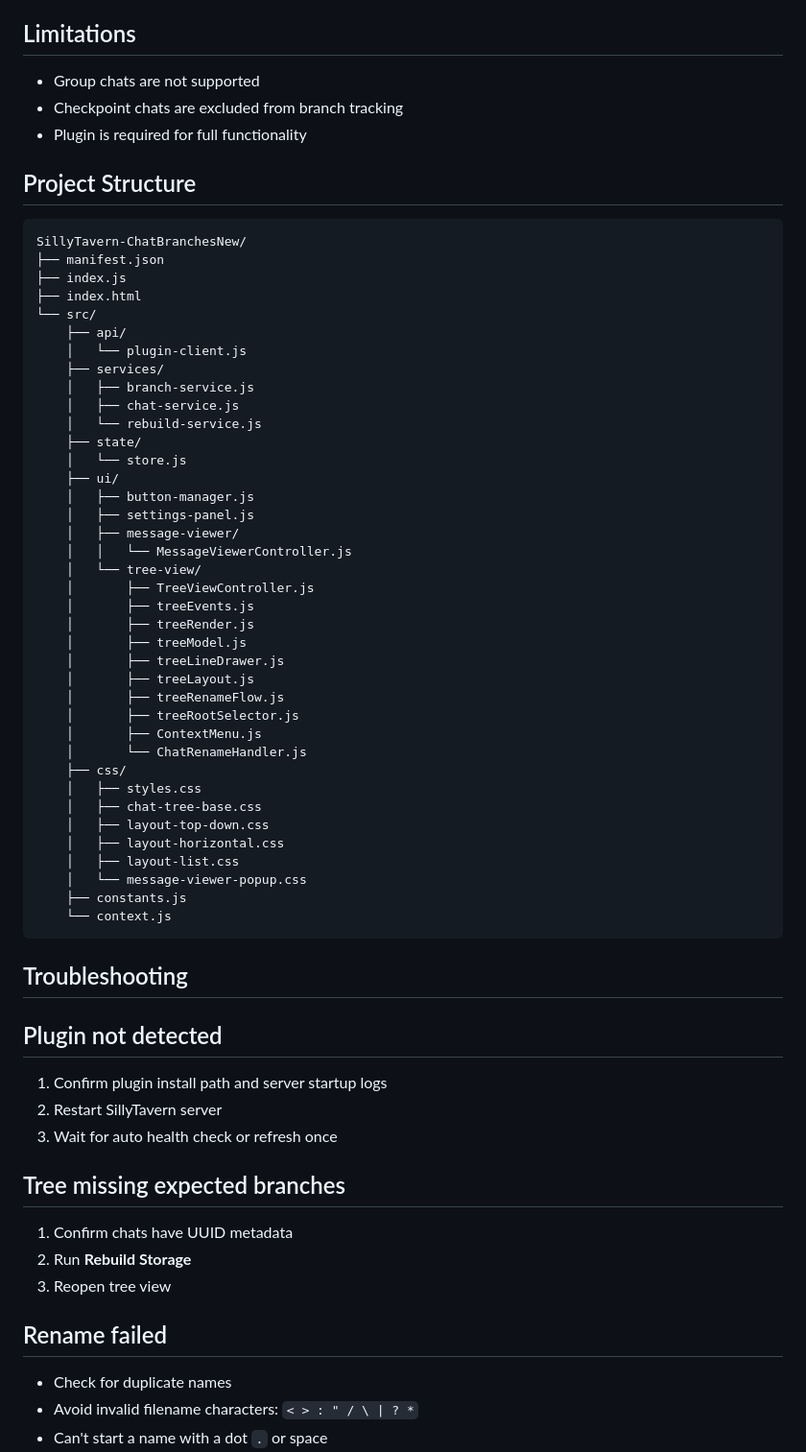
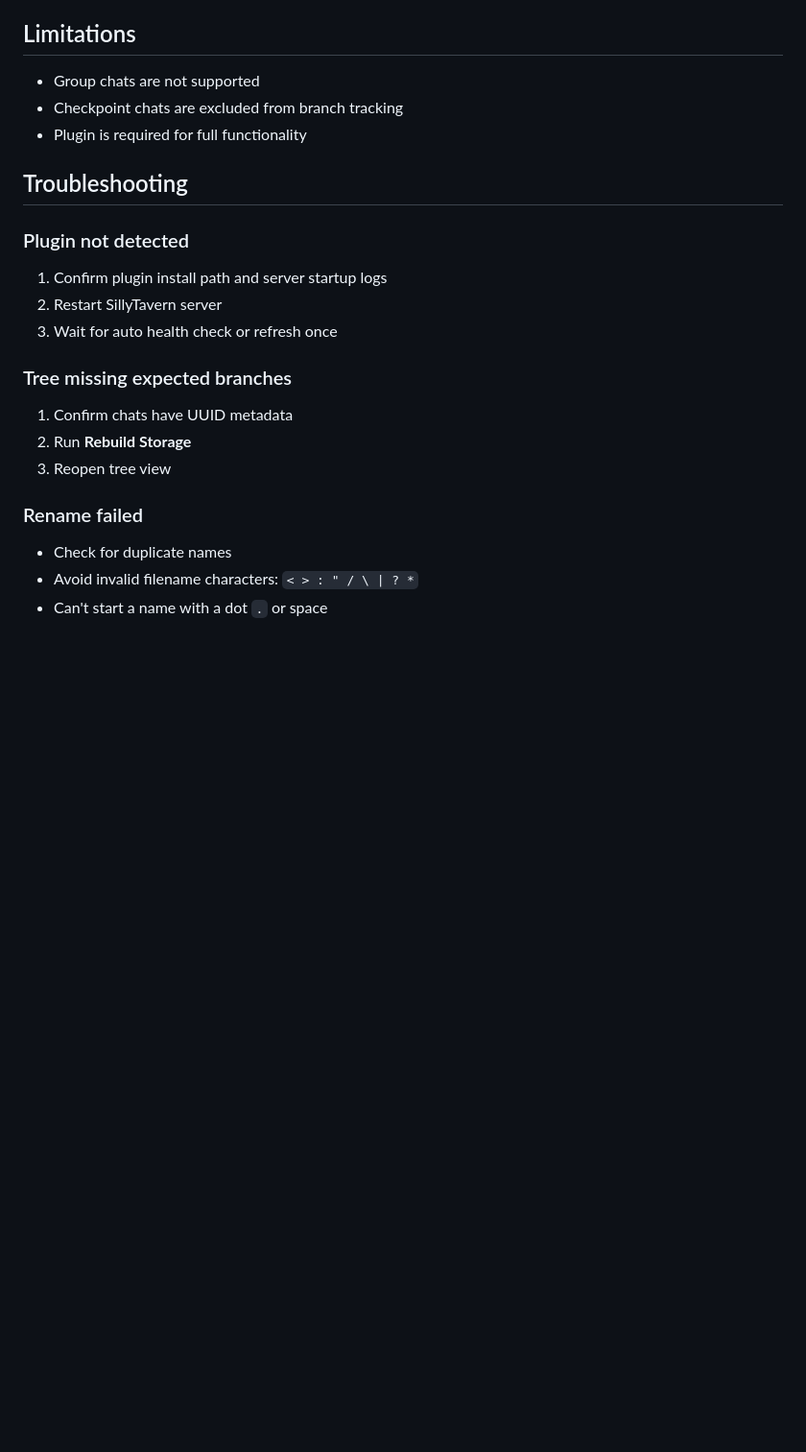
Before and after one commit to spaceman2408/SillyTavern-ChatBranchesNew, a Markdown page: README.md, the part around one of its changes. Shown at 96% size. Drawn GitHub-style; blank space fills up the shorter version.

````diff
--- a/README.md
+++ b/README.md
@@ -98,62 +83,19 @@ Open **Extensions -> Chat Branches**:
 - Checkpoint chats are excluded from branch tracking
 - Plugin is required for full functionality
 
-## Project Structure
-
-```text
-SillyTavern-ChatBranchesNew/
-├── manifest.json
-├── index.js
-├── index.html
-└── src/
-    ├── api/
-    │   └── plugin-client.js
-    ├── services/
-    │   ├── branch-service.js
-    │   ├── chat-service.js
-    │   └── rebuild-service.js
-    ├── state/
-    │   └── store.js
-    ├── ui/
-    │   ├── button-manager.js
-    │   ├── settings-panel.js
-    │   ├── message-viewer/
-    │   │   └── MessageViewerController.js
-    │   └── tree-view/
-    │       ├── TreeViewController.js
-    │       ├── treeEvents.js
-    │       ├── treeRender.js
-    │       ├── treeModel.js
-    │       ├── treeLineDrawer.js
-    │       ├── treeLayout.js
-    │       ├── treeRenameFlow.js
-    │       ├── treeRootSelector.js
-    │       ├── ContextMenu.js
-    │       └── ChatRenameHandler.js
-    ├── css/
-    │   ├── styles.css
-    │   ├── chat-tree-base.css
-    │   ├── layout-top-down.css
-    │   ├── layout-horizontal.css
-    │   ├── layout-list.css
-    │   └── message-viewer-popup.css
-    ├── constants.js
-    └── context.js
-```
-
 ## Troubleshooting
 
-## Plugin not detected
+### Plugin not detected
 1. Confirm plugin install path and server startup logs
 2. Restart SillyTavern server
 3. Wait for auto health check or refresh once
 
-## Tree missing expected branches
+### Tree missing expected branches
 1. Confirm chats have UUID metadata
 2. Run **Rebuild Storage**
 3. Reopen tree view
 
-## Rename failed
+### Rename failed
 - Check for duplicate names
 - Avoid invalid filename characters: `< > : " / \ | ? *`
 - Can't start a name with a dot `.` or space
````
Also changed, not shown: other parts of README.md (+37 -52 lines).
